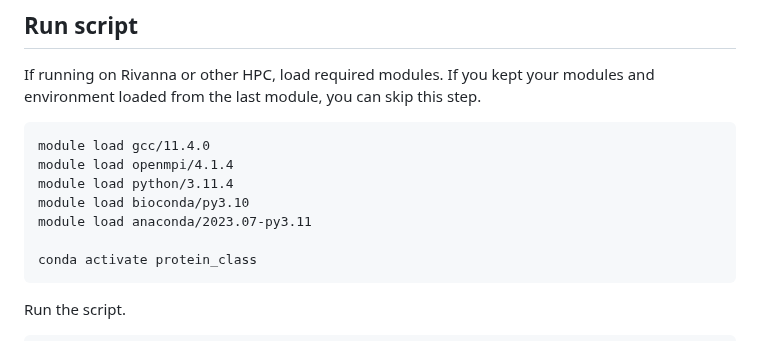
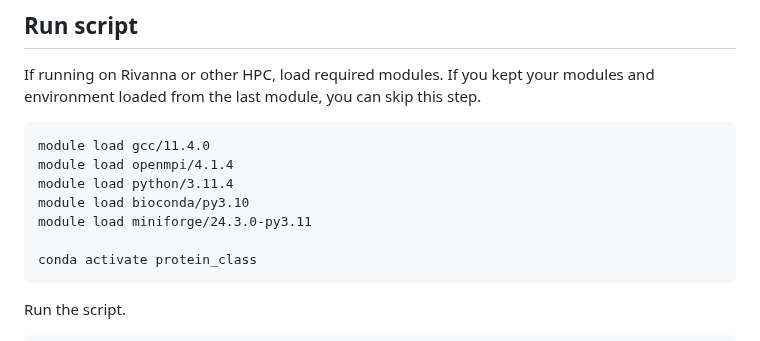
Before and after one commit to efwatts/LRP_Troubleshooting, a Markdown page: 14_make_hybrid_database/README.md, the part around the change. GitHub-like rendering.

````diff
--- a/14_make_hybrid_database/README.md
+++ b/14_make_hybrid_database/README.md
@@ -24,7 +24,7 @@ module load gcc/11.4.0
 module load openmpi/4.1.4
 module load python/3.11.4
 module load bioconda/py3.10
-module load anaconda/2023.07-py3.11
+module load miniforge/24.3.0-py3.11
 
 conda activate protein_class
 ```
````
